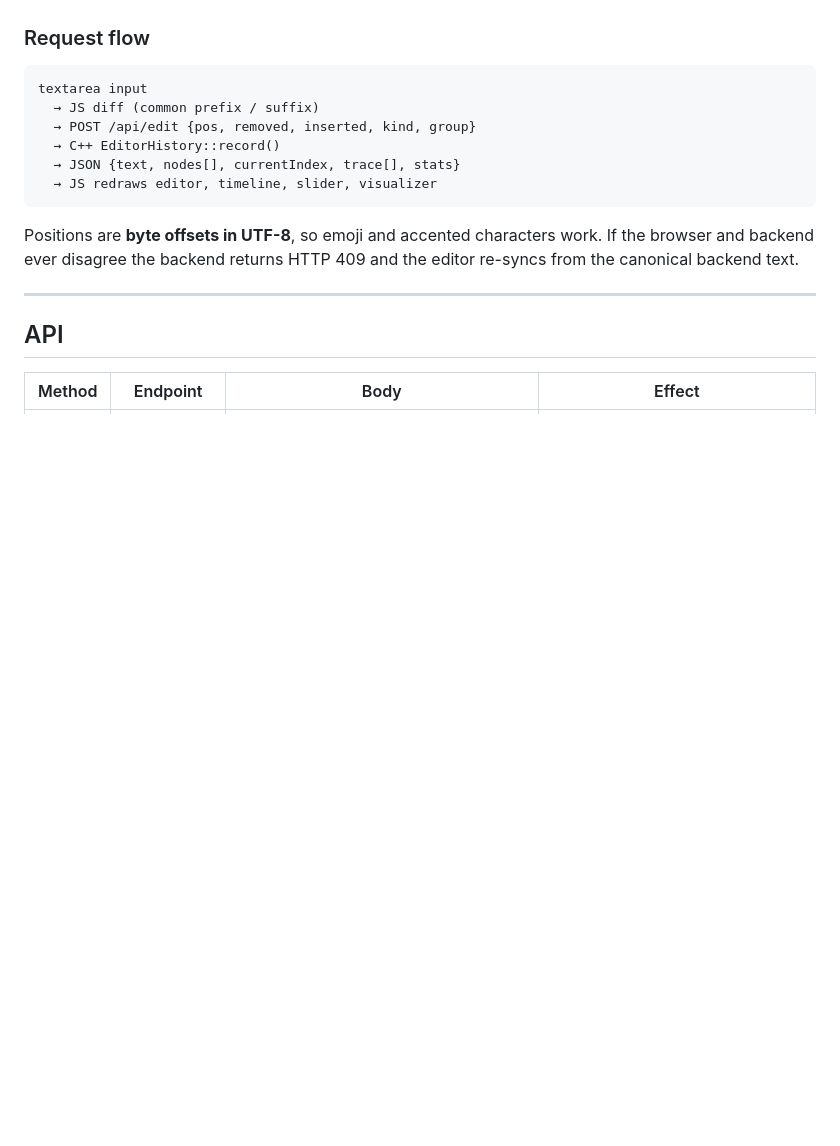
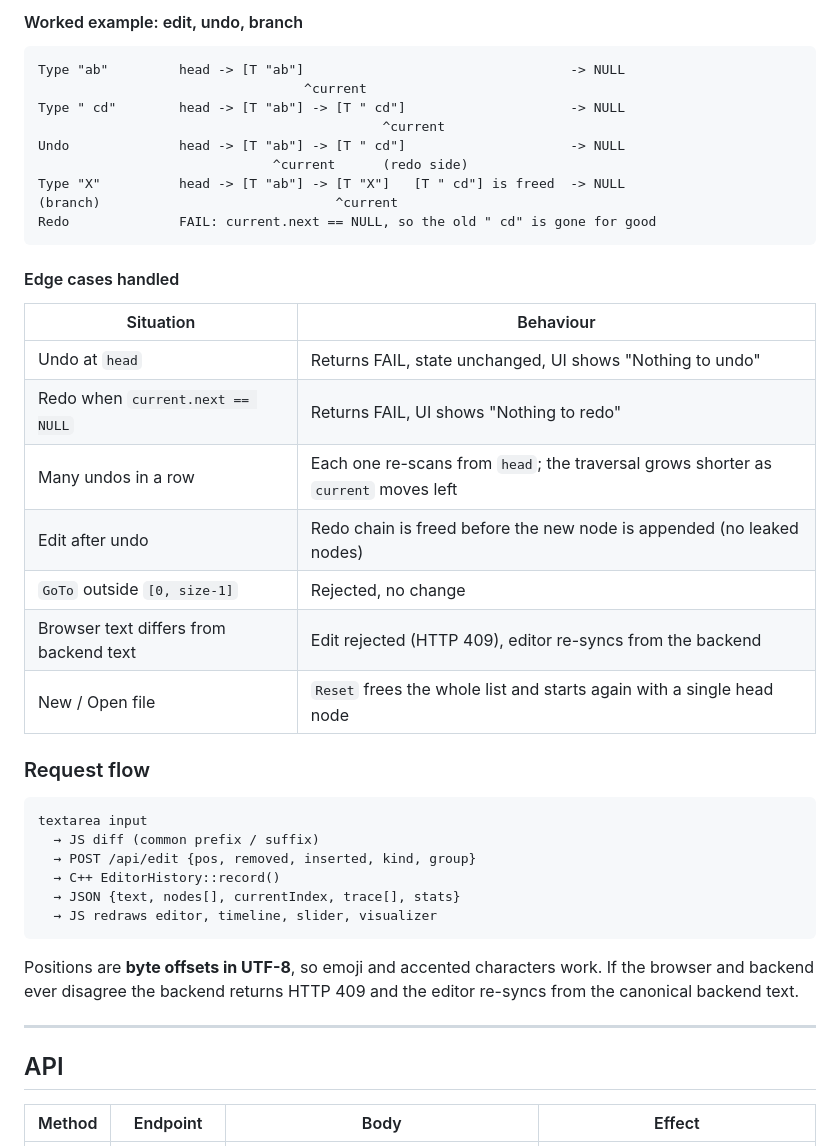
Before and after one commit to jashwantnukala/rewind, a Markdown page: README.md, the part around one of its changes. Drawn GitHub-style; blank space fills up the shorter version.

````diff
--- a/README.md
+++ b/README.md
@@ -95,3 +186,29 @@ Spaces and punctuation always close the current node, so Undo steps back one nat
+#### Worked example: edit, undo, branch
+
+```text
+Type "ab"         head -> [T "ab"]                                  -> NULL
+                                  ^current
+Type " cd"        head -> [T "ab"] -> [T " cd"]                     -> NULL
+                                            ^current
+Undo              head -> [T "ab"] -> [T " cd"]                     -> NULL
+                              ^current      (redo side)
+Type "X"          head -> [T "ab"] -> [T "X"]   [T " cd"] is freed  -> NULL
+(branch)                              ^current
+Redo              FAIL: current.next == NULL, so the old " cd" is gone for good
+```
+
+#### Edge cases handled
+
+| Situation | Behaviour |
+|---|---|
+| Undo at `head` | Returns FAIL, state unchanged, UI shows "Nothing to undo" |
+| Redo when `current.next == NULL` | Returns FAIL, UI shows "Nothing to redo" |
+| Many undos in a row | Each one re-scans from `head`; the traversal grows shorter as `current` moves left |
+| Edit after undo | Redo chain is freed before the new node is appended (no leaked nodes) |
+| `GoTo` outside `[0, size-1]` | Rejected, no change |
+| Browser text differs from backend text | Edit rejected (HTTP 409), editor re-syncs from the backend |
+| New / Open file | `Reset` frees the whole list and starts again with a single head node |
+
 ### Request flow
 
 ```
````
Also changed, not shown: other parts of README.md (+91 -0 lines).
